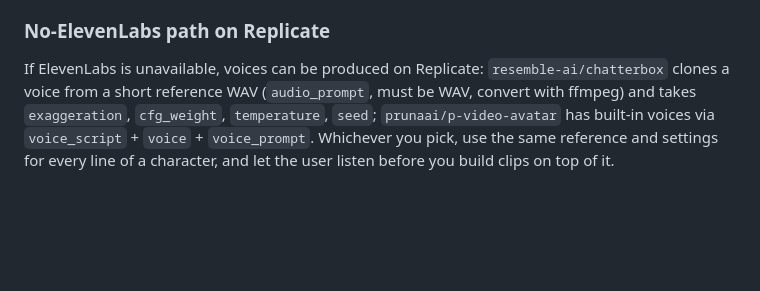
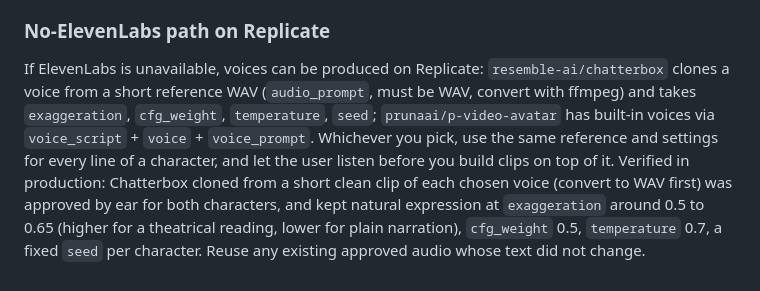
Before and after one commit to HaveMindHive/havemindvideo-skill, a Markdown page: references/voices.md, the part around the change. GitHub-like rendering; blank space fills up the shorter version.

Commit message:
Record verified voice-cloning settings and the short-audio failure for the avatar model
Co-Authored-By: Claude Sonnet 5.5 <noreply@anthropic.com>

```diff
--- a/references/voices.md
+++ b/references/voices.md
@@ -119,4 +119,4 @@ Both run through the same local script/environment — swap `--engine chatterbox
 ElevenLabs returns **HTTP 401 `quota_exceeded`** (not 402/429) when the key has no credits left, and the message says "You have 0 credits remaining". A big audition batch with a retry loop on 429s can use up the credits and then every call fails. Budget auditions (a handful of voices, two lines each), do not retry on 401, and check the message body. Some newer models round tiny requests to zero credits, so a 4-character test can succeed while a real sentence fails; do not read that as "this model has its own credits". A per-key credit limit set in the dashboard can also cause this while the account itself still has credits.
 
 ### No-ElevenLabs path on Replicate
-If ElevenLabs is unavailable, voices can be produced on Replicate: `resemble-ai/chatterbox` clones a voice from a short reference WAV (`audio_prompt`, must be WAV, convert with ffmpeg) and takes `exaggeration`, `cfg_weight`, `temperature`, `seed`; `prunaai/p-video-avatar` has built-in voices via `voice_script` + `voice` + `voice_prompt`. Whichever you pick, use the same reference and settings for every line of a character, and let the user listen before you build clips on top of it.
+If ElevenLabs is unavailable, voices can be produced on Replicate: `resemble-ai/chatterbox` clones a voice from a short reference WAV (`audio_prompt`, must be WAV, convert with ffmpeg) and takes `exaggeration`, `cfg_weight`, `temperature`, `seed`; `prunaai/p-video-avatar` has built-in voices via `voice_script` + `voice` + `voice_prompt`. Whichever you pick, use the same reference and settings for every line of a character, and let the user listen before you build clips on top of it. Verified in production: Chatterbox cloned from a short clean clip of each chosen voice (convert to WAV first) was approved by ear for both characters, and kept natural expression at `exaggeration` around 0.5 to 0.65 (higher for a theatrical reading, lower for plain narration), `cfg_weight` 0.5, `temperature` 0.7, a fixed `seed` per character. Reuse any existing approved audio whose text did not change.
```
Also changed, not shown: references/lipsync.md (+4 -0 lines).
